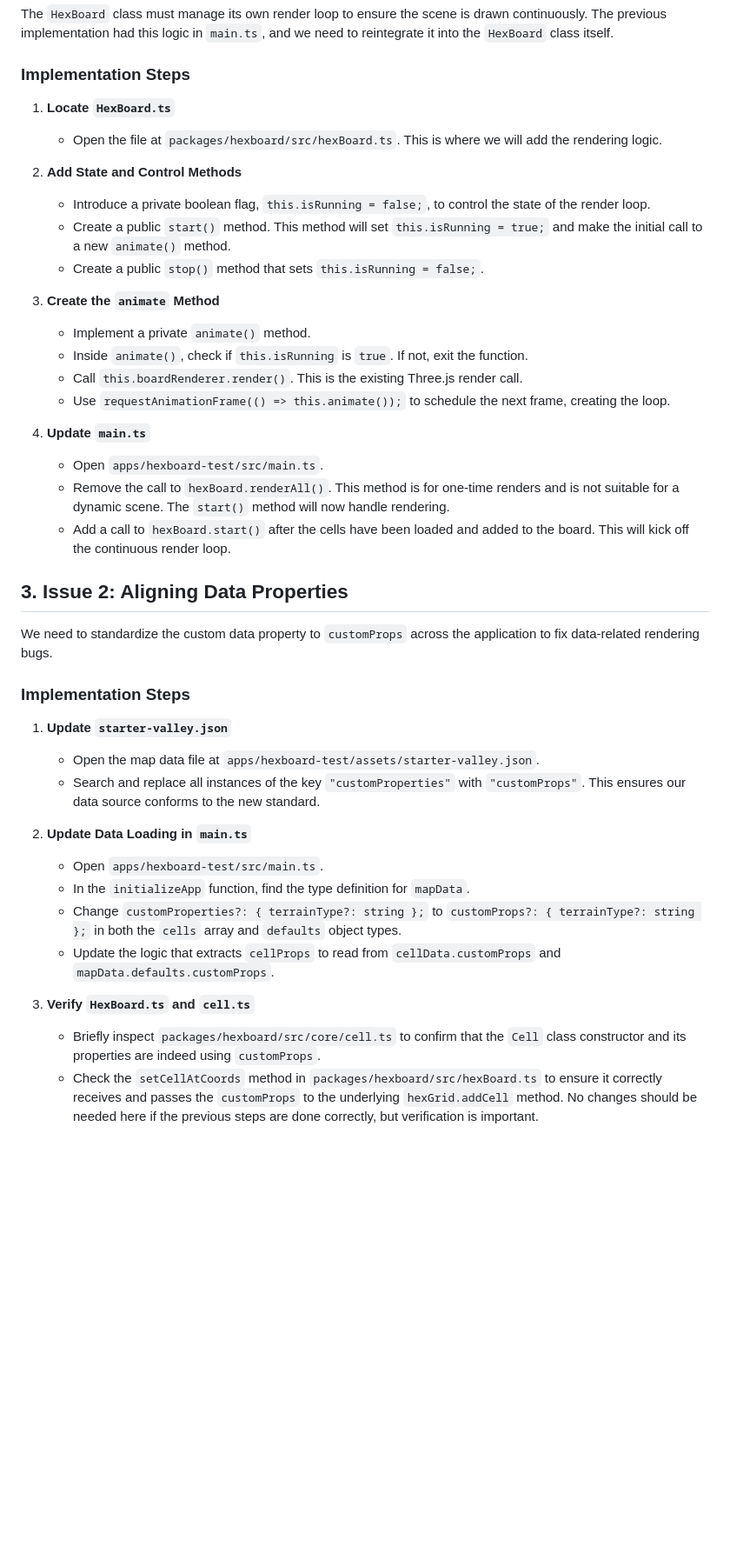
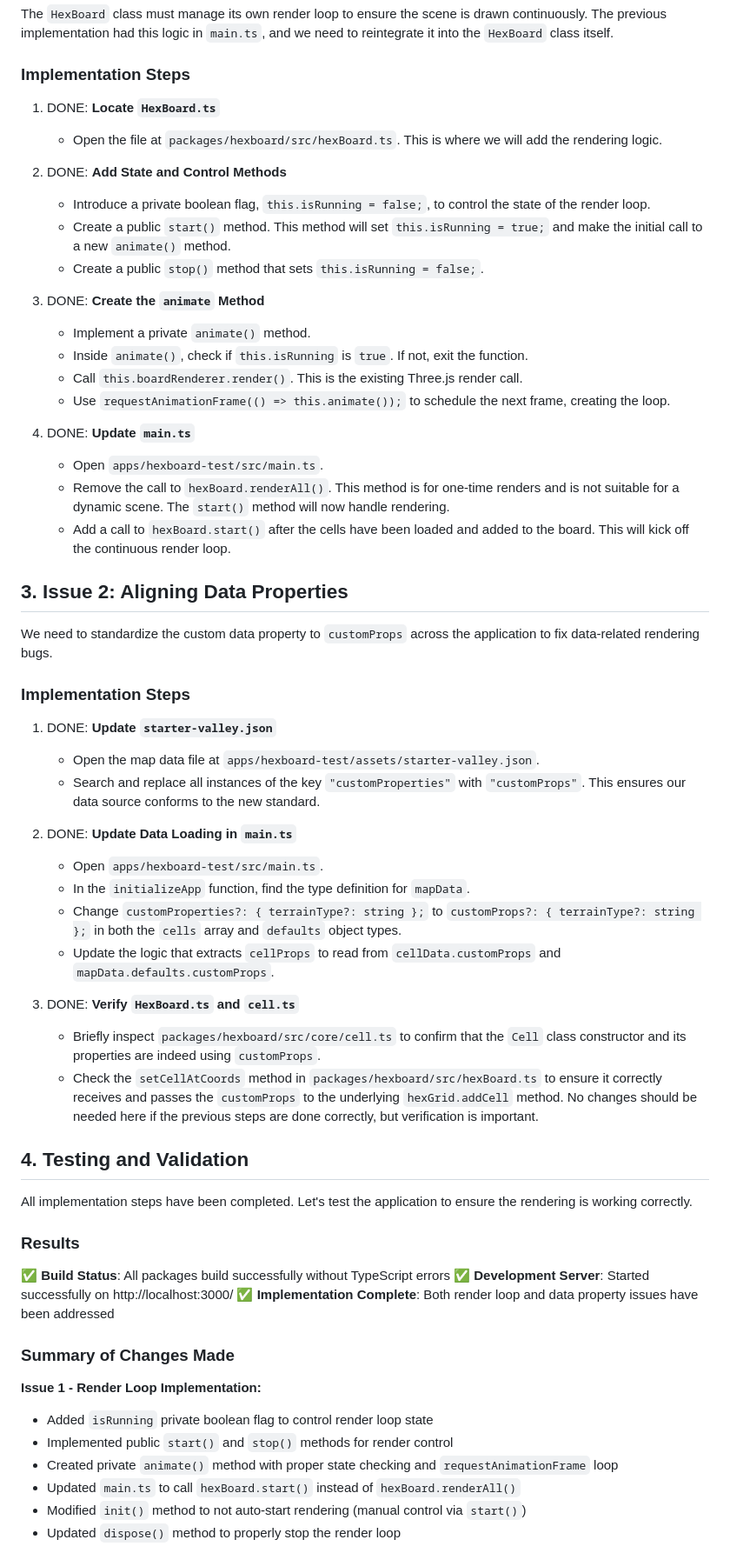
Before and after one commit to amacdougall/hexgames, a Markdown page: notes/20250629_hexboard_test_rendering_fix.md, the part around one of its changes. Shown at 87% size. Drawn GitHub-style; blank space fills up the shorter version.

Commit message:
Update notes files

```diff
--- a/notes/20250629_hexboard_test_rendering_fix.md
+++ b/notes/20250629_hexboard_test_rendering_fix.md
@@ -20,21 +20,21 @@ The `HexBoard` class must manage its own render loop to ensure the scene is draw
 
 ### Implementation Steps
 
-1.  **Locate `HexBoard.ts`**
+1.  DONE: **Locate `HexBoard.ts`**
     *   Open the file at `packages/hexboard/src/hexBoard.ts`. This is where we will add the rendering logic.
 
-2.  **Add State and Control Methods**
+2.  DONE: **Add State and Control Methods**
     *   Introduce a private boolean flag, `this.isRunning = false;`, to control the state of the render loop.
     *   Create a public `start()` method. This method will set `this.isRunning = true;` and make the initial call to a new `animate()` method.
     *   Create a public `stop()` method that sets `this.isRunning = false;`.
 
-3.  **Create the `animate` Method**
+3.  DONE: **Create the `animate` Method**
     *   Implement a private `animate()` method.
     *   Inside `animate()`, check if `this.isRunning` is `true`. If not, exit the function.
     *   Call `this.boardRenderer.render()`. This is the existing Three.js render call.
     *   Use `requestAnimationFrame(() => this.animate());` to schedule the next frame, creating the loop.
 
-4.  **Update `main.ts`**
+4.  DONE: **Update `main.ts`**
     *   Open `apps/hexboard-test/src/main.ts`.
     *   Remove the call to `hexBoard.renderAll()`. This method is for one-time renders and is not suitable for a dynamic scene. The `start()` method will now handle rendering.
     *   Add a call to `hexBoard.start()` after the cells have been loaded and added to the board. This will kick off the continuous render loop.
@@ -45,17 +45,37 @@ We need to standardize the custom data property to `customProps` across the appl
 
 ### Implementation Steps
 
-1.  **Update `starter-valley.json`**
+1.  DONE: **Update `starter-valley.json`**
     *   Open the map data file at `apps/hexboard-test/assets/starter-valley.json`.
     *   Search and replace all instances of the key `"customProperties"` with `"customProps"`. This ensures our data source conforms to the new standard.
 
-2.  **Update Data Loading in `main.ts`**
+2.  DONE: **Update Data Loading in `main.ts`**
     *   Open `apps/hexboard-test/src/main.ts`.
     *   In the `initializeApp` function, find the type definition for `mapData`.
     *   Change `customProperties?: { terrainType?: string };` to `customProps?: { terrainType?: string };` in both the `cells` array and `defaults` object types.
     *   Update the logic that extracts `cellProps` to read from `cellData.customProps` and `mapData.defaults.customProps`.
 
-3.  **Verify `HexBoard.ts` and `cell.ts`**
+3.  DONE: **Verify `HexBoard.ts` and `cell.ts`**
     *   Briefly inspect `packages/hexboard/src/core/cell.ts` to confirm that the `Cell` class constructor and its properties are indeed using `customProps`.
     *   Check the `setCellAtCoords` method in `packages/hexboard/src/hexBoard.ts` to ensure it correctly receives and passes the `customProps` to the underlying `hexGrid.addCell` method. No changes should be needed here if the previous steps are done correctly, but verification is important.
 
+## 4. Testing and Validation
+
+All implementation steps have been completed. Let's test the application to ensure the rendering is working correctly.
+
+### Results
+
+✅ **Build Status**: All packages build successfully without TypeScript errors
+✅ **Development Server**: Started successfully on http://localhost:3000/
+✅ **Implementation Complete**: Both render loop and data property issues have been addressed
+
+### Summary of Changes Made
+
+**Issue 1 - Render Loop Implementation:**
+- Added `isRunning` private boolean flag to control render loop state
+- Implemented public `start()` and `stop()` methods for render control
+- Created private `animate()` method with proper state checking and `requestAnimationFrame` loop
+- Updated `main.ts` to call `hexBoard.start()` instead of `hexBoard.renderAll()`
+- Modified `init()` method to not auto-start rendering (manual control via `start()`)
+- Updated `dispose()` method to properly stop the render loop
+
```
Also changed, not shown: other parts of notes/20250629_hexboard_test_rendering_fix.md (+14 -0 lines).
